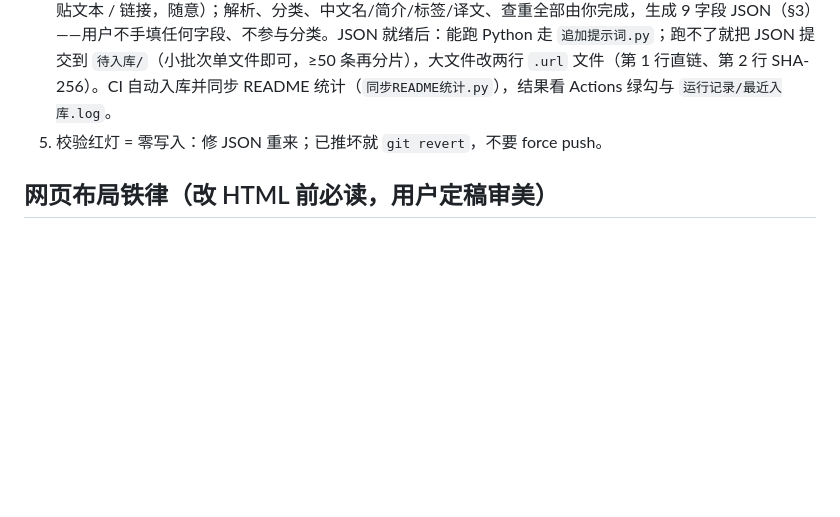
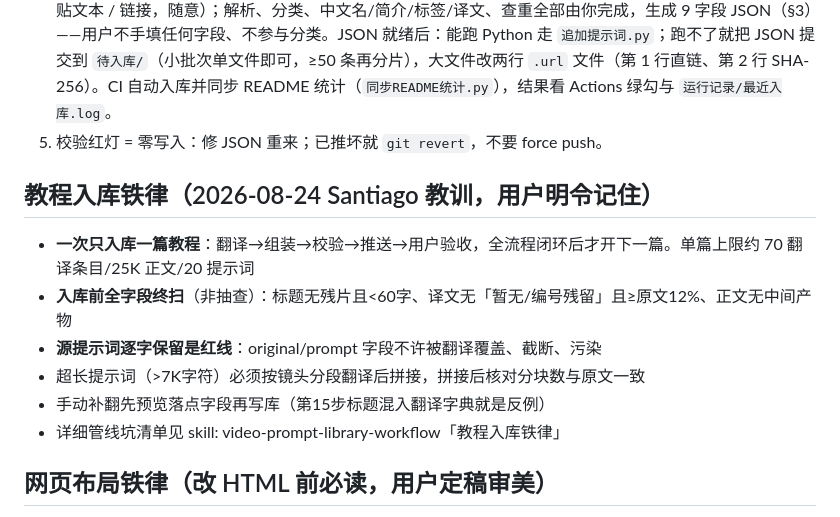
Before and after one commit to YIJUEYIJUE/video-prompt-library, a Markdown page: AGENTS.md, the part around the change. Drawn GitHub-style; blank space fills up the shorter version.

Commit message:
AGENTS.md 新增教程入库铁律：一篇一次/全字段终扫/源提示词红线
Santiago 四轮返工教训固化：批量上限、翻译管线坑、终扫清单、
手动补翻预览制——用户明令'下次不能再出现'

```diff
--- a/AGENTS.md
+++ b/AGENTS.md
@@ -20,6 +20,15 @@
 4. 用户只需说模型名（如 Seedance 2.0 / 2.5 / H3 / 可灵 O3 / 可灵 3.0）+ 给原始提示词（md / txt / 截图 / 粘贴文本 / 链接，随意）；解析、分类、中文名/简介/标签/译文、查重全部由你完成，生成 9 字段 JSON（§3）——用户不手填任何字段、不参与分类。JSON 就绪后：能跑 Python 走 `追加提示词.py`；跑不了就把 JSON 提交到 `待入库/`（小批次单文件即可，≥50 条再分片），大文件改两行 `.url` 文件（第 1 行直链、第 2 行 SHA-256）。CI 自动入库并同步 README 统计（`同步README统计.py`），结果看 Actions 绿勾与 `运行记录/最近入库.log`。
 6. 校验红灯 = 零写入：修 JSON 重来；已推坏就 `git revert`，不要 force push。
 
+## 教程入库铁律（2026-08-24 Santiago 教训，用户明令记住）
+
+- **一次只入库一篇教程**：翻译→组装→校验→推送→用户验收，全流程闭环后才开下一篇。单篇上限约 70 翻译条目/25K 正文/20 提示词
+- **入库前全字段终扫**（非抽查）：标题无残片且<60字、译文无「暂无/编号残留」且≥原文12%、正文无中间产物
+- **源提示词逐字保留是红线**：original/prompt 字段不许被翻译覆盖、截断、污染
+- 超长提示词（>7K字符）必须按镜头分段翻译后拼接，拼接后核对分块数与原文一致
+- 手动补翻先预览落点字段再写库（第15步标题混入翻译字典就是反例）
+- 详细管线坑清单见 skill: video-prompt-library-workflow「教程入库铁律」
+
 ## 网页布局铁律（改 HTML 前必读，用户定稿审美）
 
 - **高信息密度**：一排多列网格、同类卡片高度完全统一（固定 height + flex 分区 + 卡内滚动）。
```
